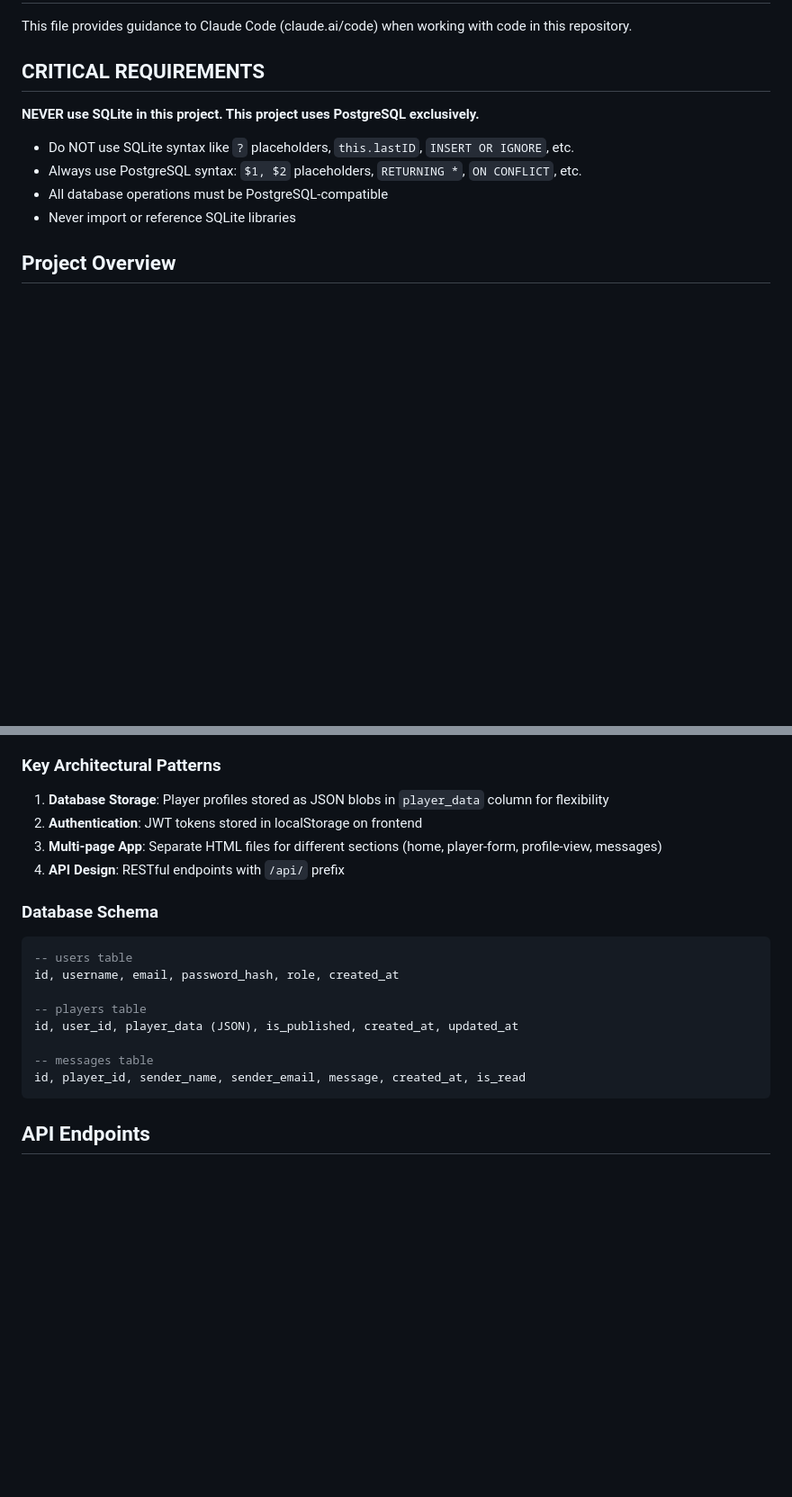
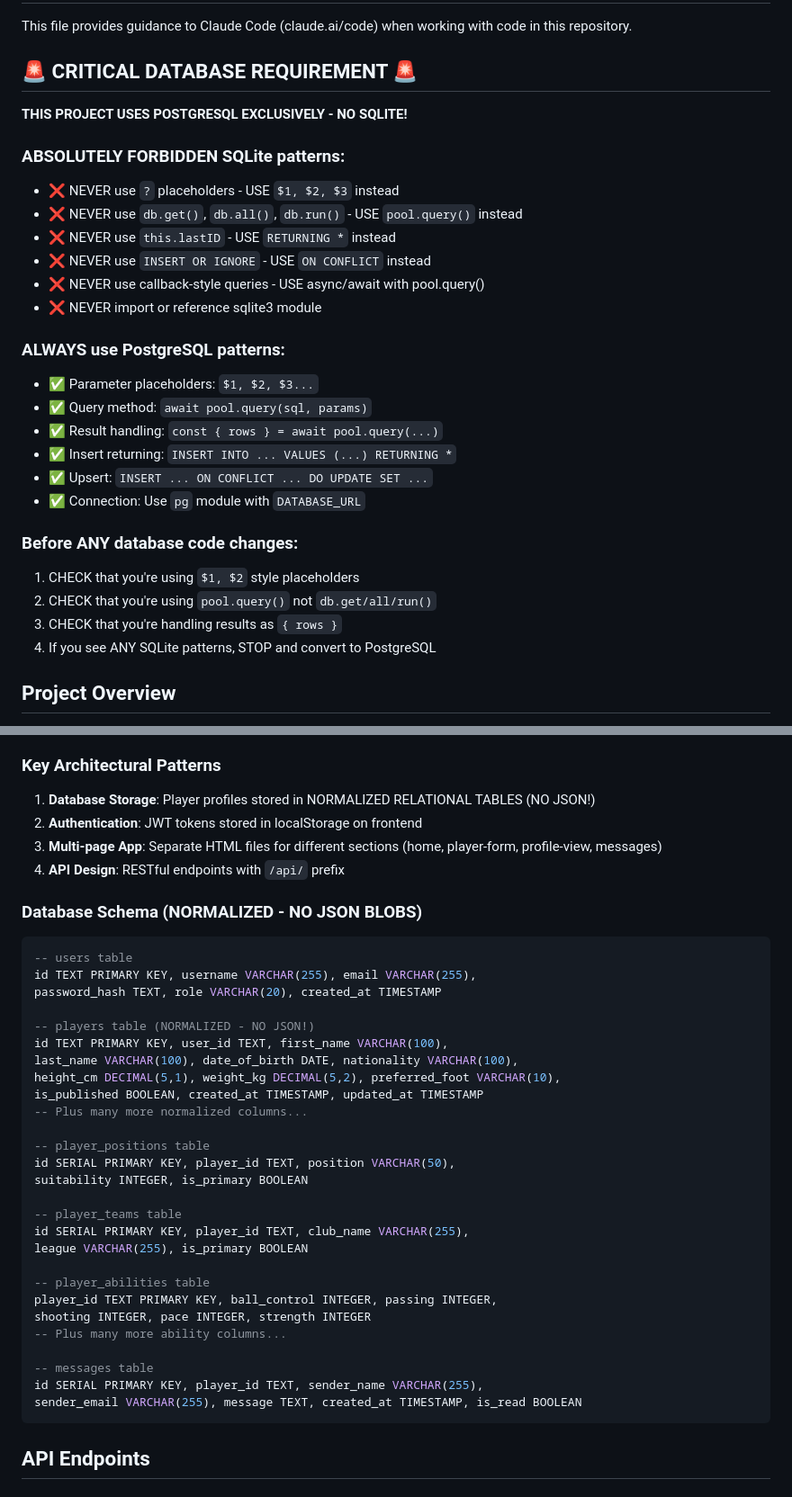
Before and after one commit to codescribler/playerprofile, a Markdown page: CLAUDE.md, 2 parts joined by grey strips. Shown at 90% size. Drawn GitHub-style; blank space fills up the shorter version.

Commit message:
Strengthen PostgreSQL requirements in CLAUDE.md to prevent SQLite bugs
- Add prominent warning section with forbidden SQLite patterns
- Add checklist for database code changes
- Update schema documentation to reflect normalized structure
- Make it crystal clear that JSON storage is no longer used

🤖 Generated with [Claude Code](https://claude.ai/code)

Co-Authored-By: Claude <noreply@anthropic.com>

````diff
--- a/CLAUDE.md
+++ b/CLAUDE.md
@@ -2,13 +2,31 @@
 
 This file provides guidance to Claude Code (claude.ai/code) when working with code in this repository.
 
-## CRITICAL REQUIREMENTS
+## 🚨 CRITICAL DATABASE REQUIREMENT 🚨
 
-**NEVER use SQLite in this project. This project uses PostgreSQL exclusively.**
-- Do NOT use SQLite syntax like `?` placeholders, `this.lastID`, `INSERT OR IGNORE`, etc.
-- Always use PostgreSQL syntax: `$1, $2` placeholders, `RETURNING *`, `ON CONFLICT`, etc.
-- All database operations must be PostgreSQL-compatible
-- Never import or reference SQLite libraries
+**THIS PROJECT USES POSTGRESQL EXCLUSIVELY - NO SQLITE!**
+
+### ABSOLUTELY FORBIDDEN SQLite patterns:
+- ❌ NEVER use `?` placeholders - USE `$1, $2, $3` instead
+- ❌ NEVER use `db.get()`, `db.all()`, `db.run()` - USE `pool.query()` instead
+- ❌ NEVER use `this.lastID` - USE `RETURNING *` instead
+- ❌ NEVER use `INSERT OR IGNORE` - USE `ON CONFLICT` instead
+- ❌ NEVER use callback-style queries - USE async/await with pool.query()
+- ❌ NEVER import or reference sqlite3 module
+
+### ALWAYS use PostgreSQL patterns:
+- ✅ Parameter placeholders: `$1, $2, $3...`
+- ✅ Query method: `await pool.query(sql, params)`
+- ✅ Result handling: `const { rows } = await pool.query(...)`
+- ✅ Insert returning: `INSERT INTO ... VALUES (...) RETURNING *`
+- ✅ Upsert: `INSERT ... ON CONFLICT ... DO UPDATE SET ...`
+- ✅ Connection: Use `pg` module with `DATABASE_URL`
+
+### Before ANY database code changes:
+1. CHECK that you're using `$1, $2` style placeholders
+2. CHECK that you're using `pool.query()` not `db.get/all/run()`
+3. CHECK that you're handling results as `{ rows }`
+4. If you see ANY SQLite patterns, STOP and convert to PostgreSQL
 
 ## Project Overview
 
@@ -37,22 +55,41 @@ npm start
 
 ### Key Architectural Patterns
 
-1. **Database Storage**: Player profiles stored as JSON blobs in `player_data` column for flexibility
+1. **Database Storage**: Player profiles stored in NORMALIZED RELATIONAL TABLES (NO JSON!)
 2. **Authentication**: JWT tokens stored in localStorage on frontend
 3. **Multi-page App**: Separate HTML files for different sections (home, player-form, profile-view, messages)
 4. **API Design**: RESTful endpoints with `/api/` prefix
 
-### Database Schema
+### Database Schema (NORMALIZED - NO JSON BLOBS)
 
 ```sql
 -- users table
-id, username, email, password_hash, role, created_at
+id TEXT PRIMARY KEY, username VARCHAR(255), email VARCHAR(255),
+password_hash TEXT, role VARCHAR(20), created_at TIMESTAMP
 
--- players table
-id, user_id, player_data (JSON), is_published, created_at, updated_at
+-- players table (NORMALIZED - NO JSON!)
+id TEXT PRIMARY KEY, user_id TEXT, first_name VARCHAR(100),
+last_name VARCHAR(100), date_of_birth DATE, nationality VARCHAR(100),
+height_cm DECIMAL(5,1), weight_kg DECIMAL(5,2), preferred_foot VARCHAR(10),
+is_published BOOLEAN, created_at TIMESTAMP, updated_at TIMESTAMP
+-- Plus many more normalized columns...
+
+-- player_positions table
+id SERIAL PRIMARY KEY, player_id TEXT, position VARCHAR(50),
+suitability INTEGER, is_primary BOOLEAN
+
+-- player_teams table
+id SERIAL PRIMARY KEY, player_id TEXT, club_name VARCHAR(255),
+league VARCHAR(255), is_primary BOOLEAN
+
+-- player_abilities table
+player_id TEXT PRIMARY KEY, ball_control INTEGER, passing INTEGER,
+shooting INTEGER, pace INTEGER, strength INTEGER
+-- Plus many more ability columns...
 
 -- messages table
-id, player_id, sender_name, sender_email, message, created_at, is_read
+id SERIAL PRIMARY KEY, player_id TEXT, sender_name VARCHAR(255),
+sender_email VARCHAR(255), message TEXT, created_at TIMESTAMP, is_read BOOLEAN
 ```
 
 ## API Endpoints
````
